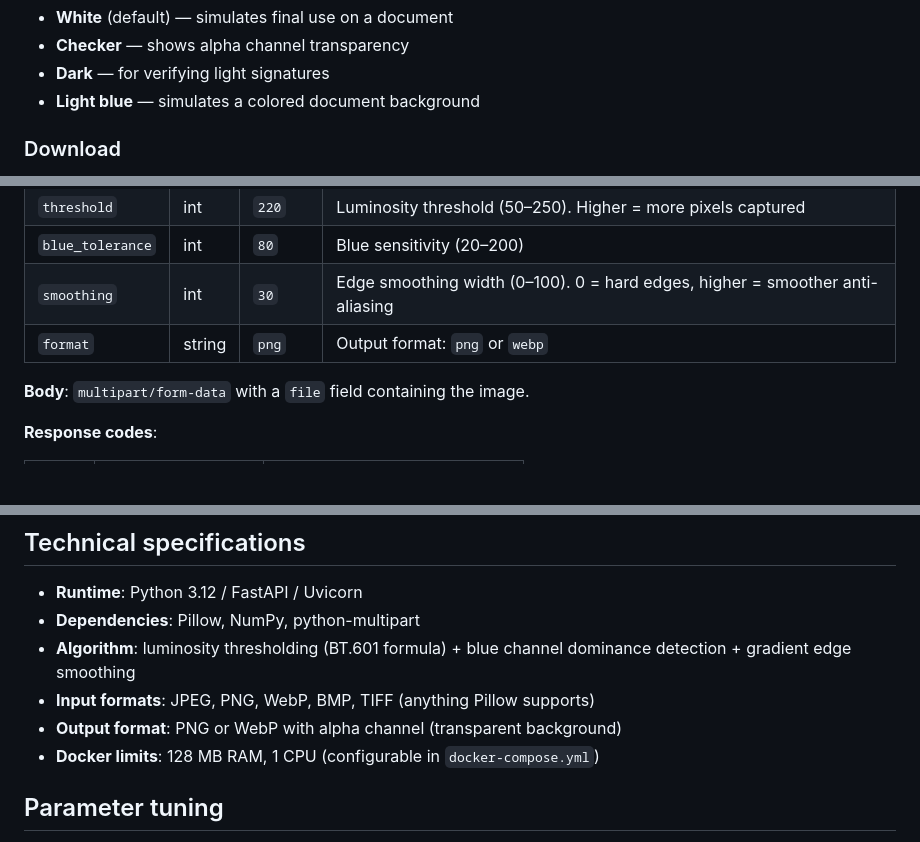
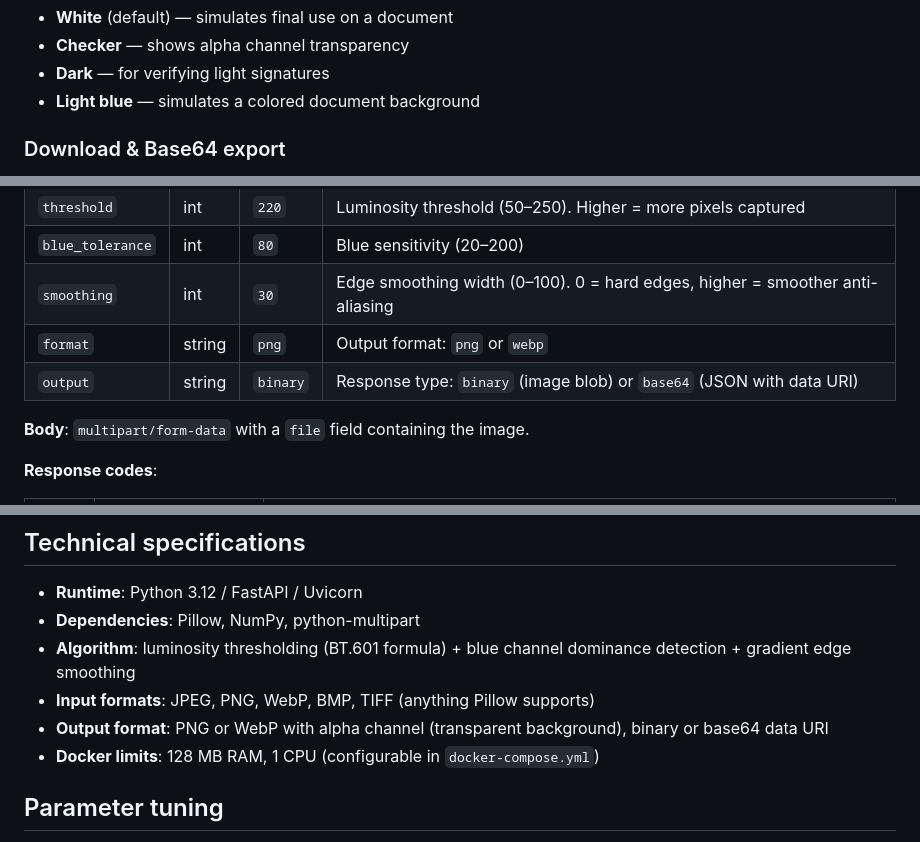
Before and after one commit to fchaussin/signature-remove-bg, a Markdown page: README.md, 3 parts joined by grey strips. Rendered like a GitHub page; blank space fills up the shorter version.

```diff
--- a/README.md
+++ b/README.md
@@ -86,5 +86,5 @@ The preview area displays the extracted signature. A background color picker let
 - **Dark** — for verifying light signatures
 - **Light blue** — simulates a colored document background
 
-### Download
+### Download & Base64 export
 
@@ -117,6 +117,7 @@ Translations are stored in `static/lang/*.json`. Adding a new language only requ
 | `blue_tolerance` | int | `80` | Blue sensitivity (20–200) |
 | `smoothing` | int | `30` | Edge smoothing width (0–100). 0 = hard edges, higher = smoother anti-aliasing |
 | `format` | string | `png` | Output format: `png` or `webp` |
+| `output` | string | `binary` | Response type: `binary` (image blob) or `base64` (JSON with data URI) |
 
 **Body**: `multipart/form-data` with a `file` field containing the image.
 
@@ -213,7 +219,7 @@ Environment variables (all optional, with sensible defaults). Can be set via a `
 - **Dependencies**: Pillow, NumPy, python-multipart
 - **Algorithm**: luminosity thresholding (BT.601 formula) + blue channel dominance detection + gradient edge smoothing
 - **Input formats**: JPEG, PNG, WebP, BMP, TIFF (anything Pillow supports)
-- **Output format**: PNG or WebP with alpha channel (transparent background)
+- **Output format**: PNG or WebP with alpha channel (transparent background), binary or base64 data URI
 - **Docker limits**: 128 MB RAM, 1 CPU (configurable in `docker-compose.yml`)
 
 ## Parameter tuning
```
Also changed, not shown: other parts of README.md (+7 -2 lines), DEPENDENCIES.md (+13 -0 lines).
